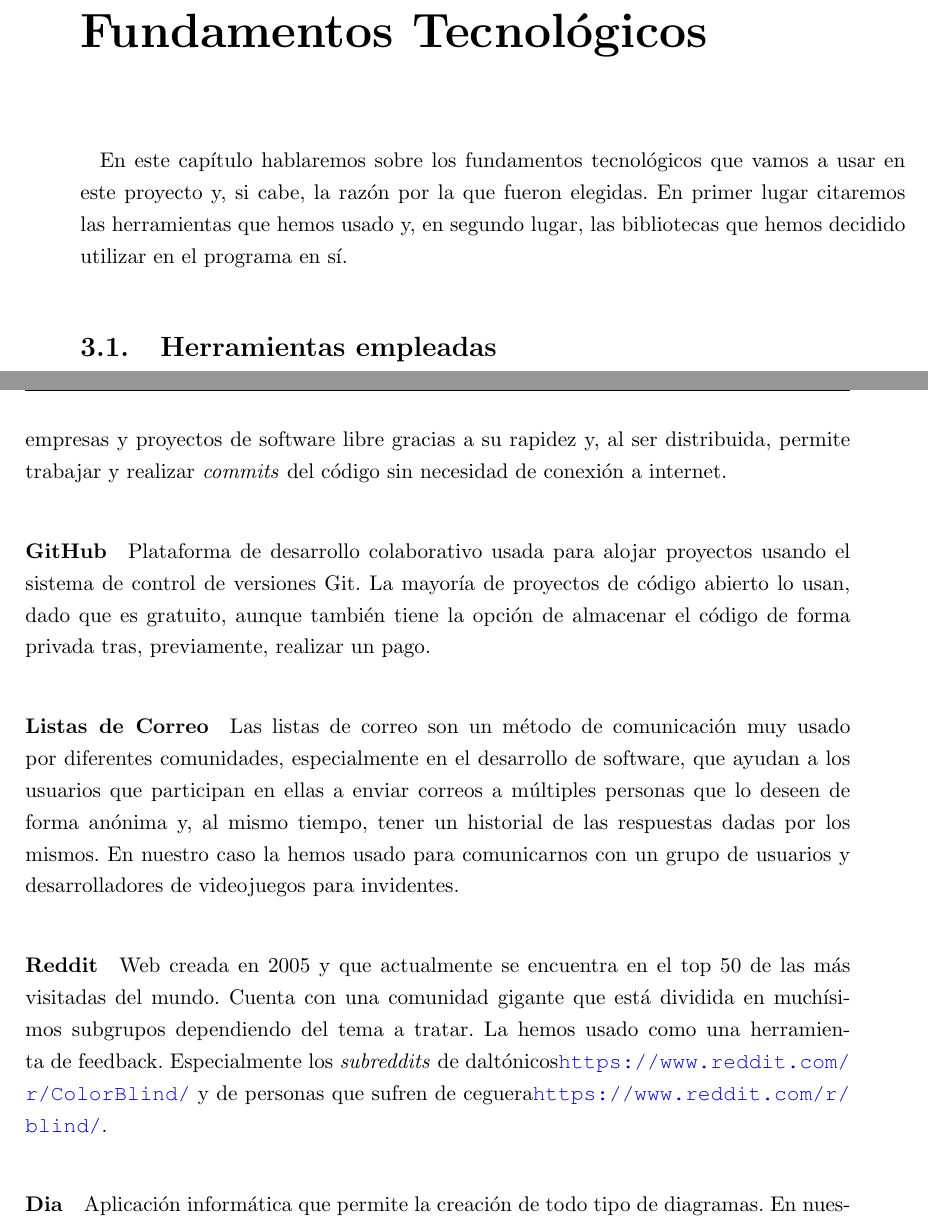
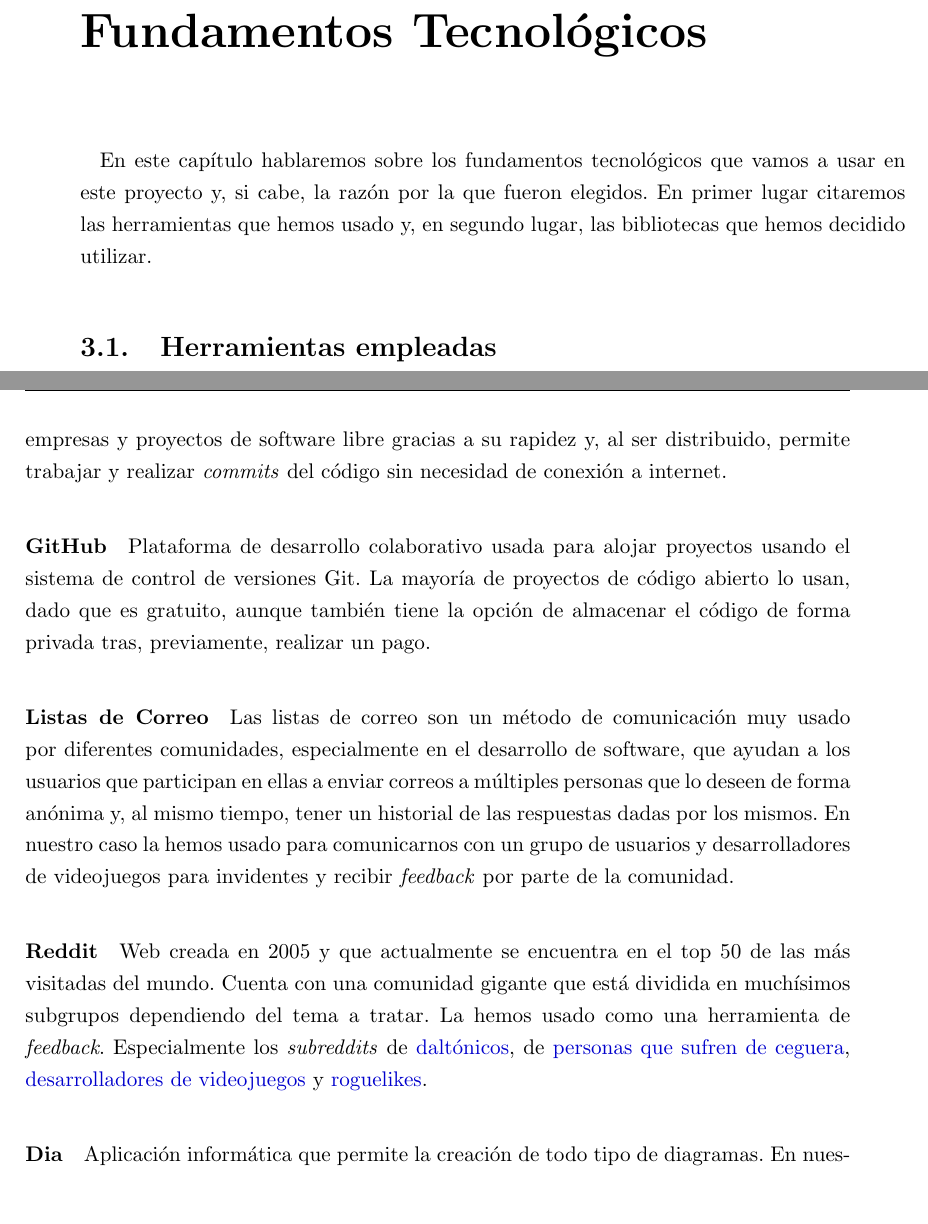
Before and after one commit to dpenas/roomsgamedoc, a LaTeX thesis (pfc.tex, which reads 030_fundamentos_tecnologicos.tex): two parts of pages 31 and 32 of 100, joined at a grey line, cut so that both start at the same text, the shorter picture padded with empty space. Compiled offline with pdfLaTeX.

Commit message:
read and fixed small grammar stuff of 030

```diff
--- a/030_fundamentos_tecnologicos.tex
+++ b/030_fundamentos_tecnologicos.tex
@@ -1,6 +1,6 @@
 \chapter{Fundamentos Tecnológicos}
 
-En este capítulo hablaremos sobre los fundamentos tecnológicos que vamos a usar en este proyecto y, si cabe, la razón por la que fueron elegidas. En primer lugar citaremos las herramientas que hemos usado y, en segundo lugar, las bibliotecas que hemos decidido utilizar en el programa en sí.
+En este capítulo hablaremos sobre los fundamentos tecnológicos que vamos a usar en este proyecto y, si cabe, la razón por la que fueron elegidos. En primer lugar citaremos las herramientas que hemos usado y, en segundo lugar, las bibliotecas que hemos decidido utilizar.
 
 \section{Herramientas empleadas}
 
@@ -10,13 +10,13 @@ En este capítulo hablaremos sobre los fundamentos tecnológicos que vamos a usa
 
- \paragraph{Git} Sistema de control de versiones distribuido introducido en 2005 y desarrollado principalmente por Linus Torvalds. Es el control de versiones referencia en la mayoría de empresas y proyectos de software libre gracias a su rapidez y, al ser distribuida, permite trabajar y realizar \textit{commits} del código sin necesidad de conexión a internet.
+ \paragraph{Git} Sistema de control de versiones distribuido introducido en 2005 y desarrollado principalmente por Linus Torvalds. Es el control de versiones referencia en la mayoría de empresas y proyectos de software libre gracias a su rapidez y, al ser distribuido, permite trabajar y realizar \textit{commits} del código sin necesidad de conexión a internet.
 
  \paragraph{GitHub} Plataforma de desarrollo colaborativo usada para alojar proyectos usando el sistema de control de versiones Git. La mayoría de proyectos de código abierto lo usan, dado que es gratuito, aunque también tiene la opción de almacenar el código de forma privada tras, previamente, realizar un pago.
 
- \paragraph{Listas de Correo} Las listas de correo son un método de comunicación muy usado por diferentes comunidades, especialmente en el desarrollo de software, que ayudan a los usuarios que participan en ellas a enviar correos a múltiples personas que lo deseen de forma anónima y, al mismo tiempo, tener un historial de las respuestas dadas por los mismos. En nuestro caso la hemos usado para comunicarnos con un grupo de usuarios y desarrolladores de videojuegos para invidentes.
+ \paragraph{Listas de Correo} Las listas de correo son un método de comunicación muy usado por diferentes comunidades, especialmente en el desarrollo de software, que ayudan a los usuarios que participan en ellas a enviar correos a múltiples personas que lo deseen de forma anónima y, al mismo tiempo, tener un historial de las respuestas dadas por los mismos. En nuestro caso la hemos usado para comunicarnos con un grupo de usuarios y desarrolladores de videojuegos para invidentes y recibir \textit{feedback} por parte de la comunidad.
 
- \paragraph{Reddit} Web creada en 2005 y que actualmente se encuentra en el top 50 de las más visitadas del mundo. Cuenta con una comunidad gigante que está dividida en muchísimos subgrupos dependiendo del tema a tratar. La hemos usado como una herramienta de feedback. Especialmente los \textit{subreddits} de daltónicos\url{https://www.reddit.com/r/ColorBlind/} y de personas que sufren de ceguera\url{https://www.reddit.com/r/blind/}.
+ \paragraph{Reddit} Web creada en 2005 y que actualmente se encuentra en el top 50 de las más visitadas del mundo. Cuenta con una comunidad gigante que está dividida en muchísimos subgrupos dependiendo del tema a tratar. La hemos usado como una herramienta de \textit{feedback}. Especialmente los \textit{subreddits} de \href{https://www.reddit.com/r/ColorBlind/}{daltónicos}, de \href{https://www.reddit.com/r/blind/}{personas que sufren de ceguera}, \href{https://www.reddit.com/r/gamedev/}{desarrolladores de videojuegos} y \href{https://www.reddit.com/r/roguelikes/}{roguelikes}.
 
-\paragraph{Dia} Aplicación informática que permite la creación de todo tipo de diagramas. En nuestro caso lo hemos usado para crear los diagramas UML que se encuentran en esta memoria.
+\paragraph{Dia} Aplicación informática que permite la creación de todo tipo de diagramas. En nuestro caso lo hemos usado para crear los diagramas \textit{UML} que se encuentran en esta memoria.
 
 \paragraph{Gantt Project} Programa de software libre diseñado para la creación de diagramas de Gantt.
 
```
Also changed, not shown: pfc.pdf, 030_fundamentos_tecnologicos.tex (4 more changed lines), 1 other file.
